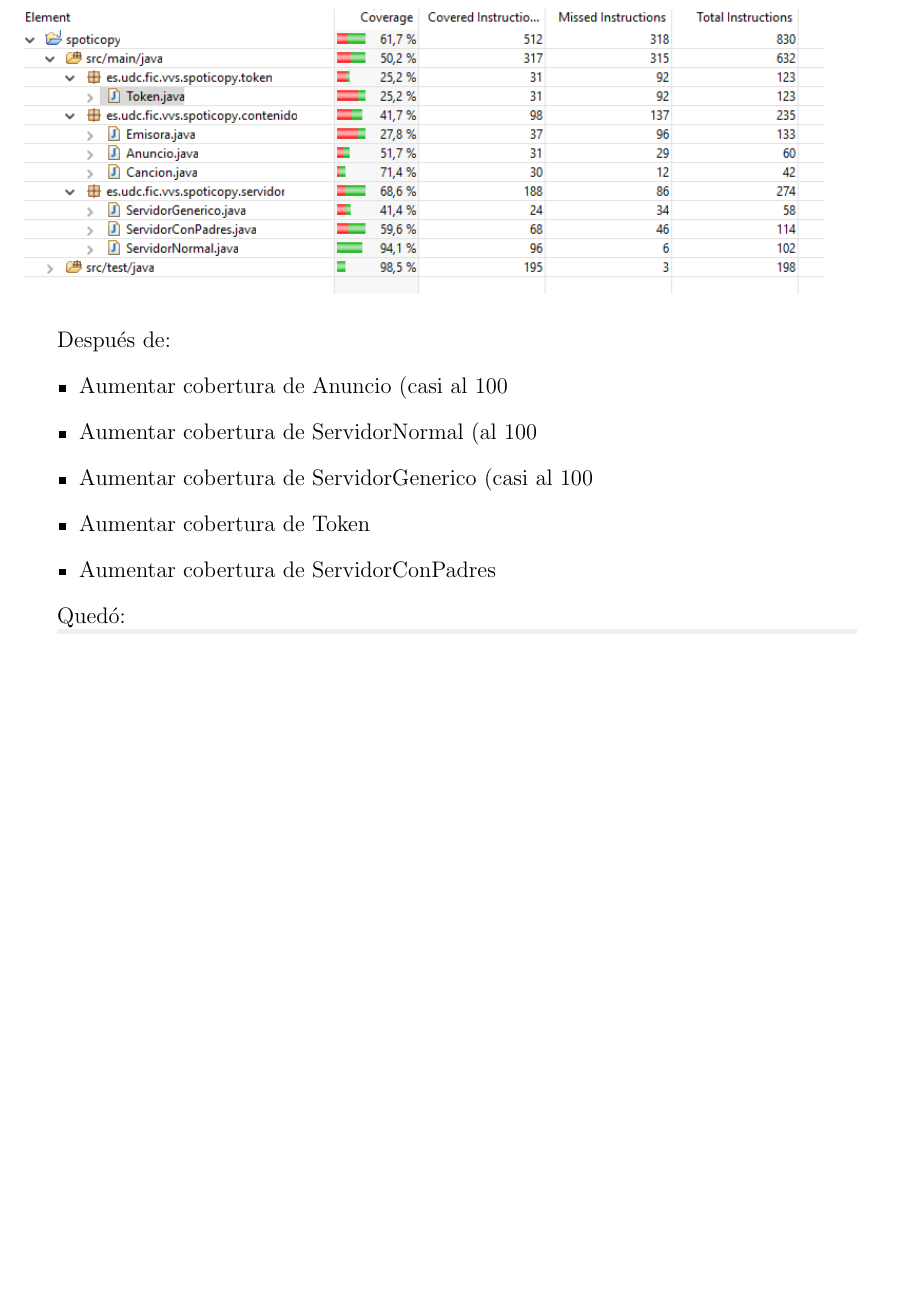
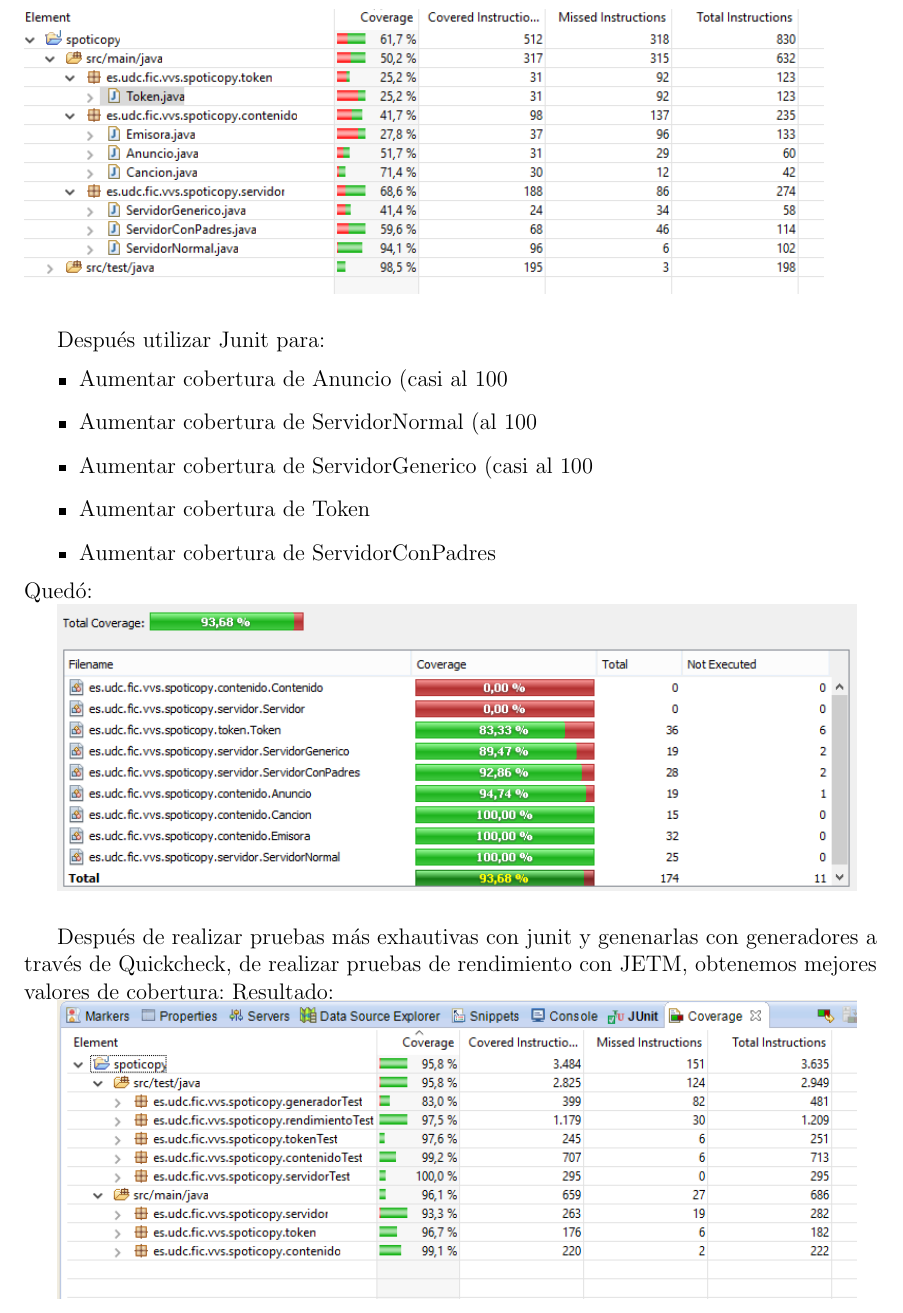
Before and after one commit to andreu-barro/VVS, a LaTeX document (doc/Monitorizacion.tex): part of page 4 of 7, cut at the place of the change, the shorter picture padded with empty space. Compiled offline with pdfLaTeX.

Commit message:
Añadimos datos de mejoria de la cobertura

```diff
--- a/doc/Monitorizacion.tex
+++ b/doc/Monitorizacion.tex
@@ -97,7 +97,7 @@
 	Realizada la prueba de cobertura de pruebas, se observa que faltan muchos test por implementar, por lo que se procede a implementar los test que faltan, según la información que nos ofrece el plugin de ecobertura.\\
 	\includegraphics[width=15cm]{Imagenes/CoberturaSemana1.png} \\
 
-	Después de:
+	Después utilizar Junit para:
 	\begin{itemize}
 		\item Aumentar cobertura de Anuncio (casi al 100%)
 		\item Aumentar cobertura de ServidorNormal (al 100%)
@@ -105,11 +105,14 @@
 		\item Aumentar cobertura de Token
 		\item Aumentar cobertura de ServidorConPadres
 	\end{itemize}
-
-	Quedó:
+Quedó:
 
 	\includegraphics[width=15cm]{Imagenes/CoberturaSemana2.png} \\
 
+	Después de realizar pruebas más exhautivas con junit y genenarlas con generadores a través de Quickcheck, de realizar pruebas de rendimiento con JETM, obtenemos mejores valores de cobertura:
+	Resultado:
+
+	\includegraphics[width=15cm]{Imagenes/Covertura3.png} \\
 	\subsection{PIT (mutation testing)}
 
 	Realizado el mutation testing, resultados:
```
Also changed, not shown: doc/Imagenes/Covertura3.PNG (added), doc/Monitorizacion.pdf.
